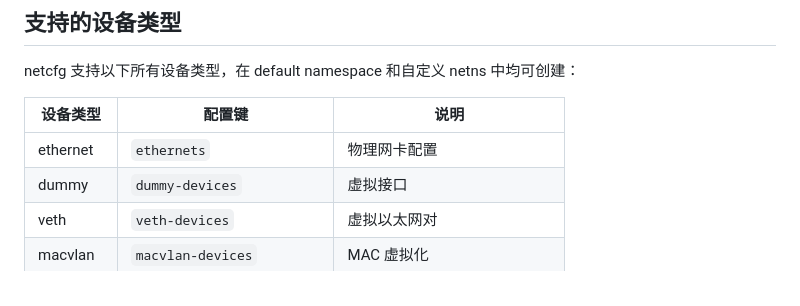
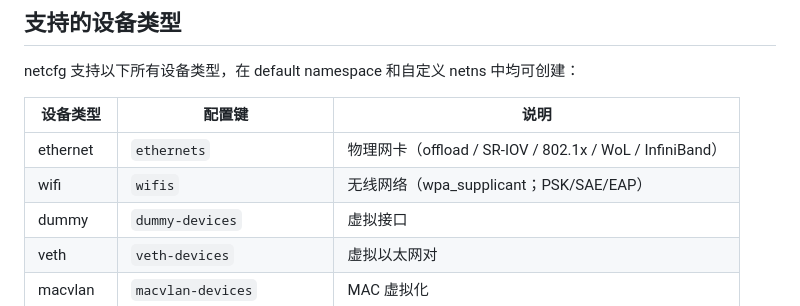
Before and after one commit to fivetime/netcfg, a Markdown page: README.md, the part around one of its changes. Drawn GitHub-style.

```diff
--- a/README.md
+++ b/README.md
@@ -266,7 +273,8 @@ netcfg 支持以下所有设备类型，在 default namespace 和自定义 netns
 
 | 设备类型 | 配置键 | 说明 |
 |----------|--------|------|
-| ethernet | `ethernets` | 物理网卡配置 |
+| ethernet | `ethernets` | 物理网卡（offload / SR-IOV / 802.1x / WoL / InfiniBand） |
+| wifi | `wifis` | 无线网络（wpa_supplicant；PSK/SAE/EAP） |
 | dummy | `dummy-devices` | 虚拟接口 |
 | veth | `veth-devices` | 虚拟以太网对 |
 | macvlan | `macvlan-devices` | MAC 虚拟化 |
```
Also changed, not shown: other parts of README.md (+11 -4 lines), INTRODUCTION.md (+24 -9 lines).
